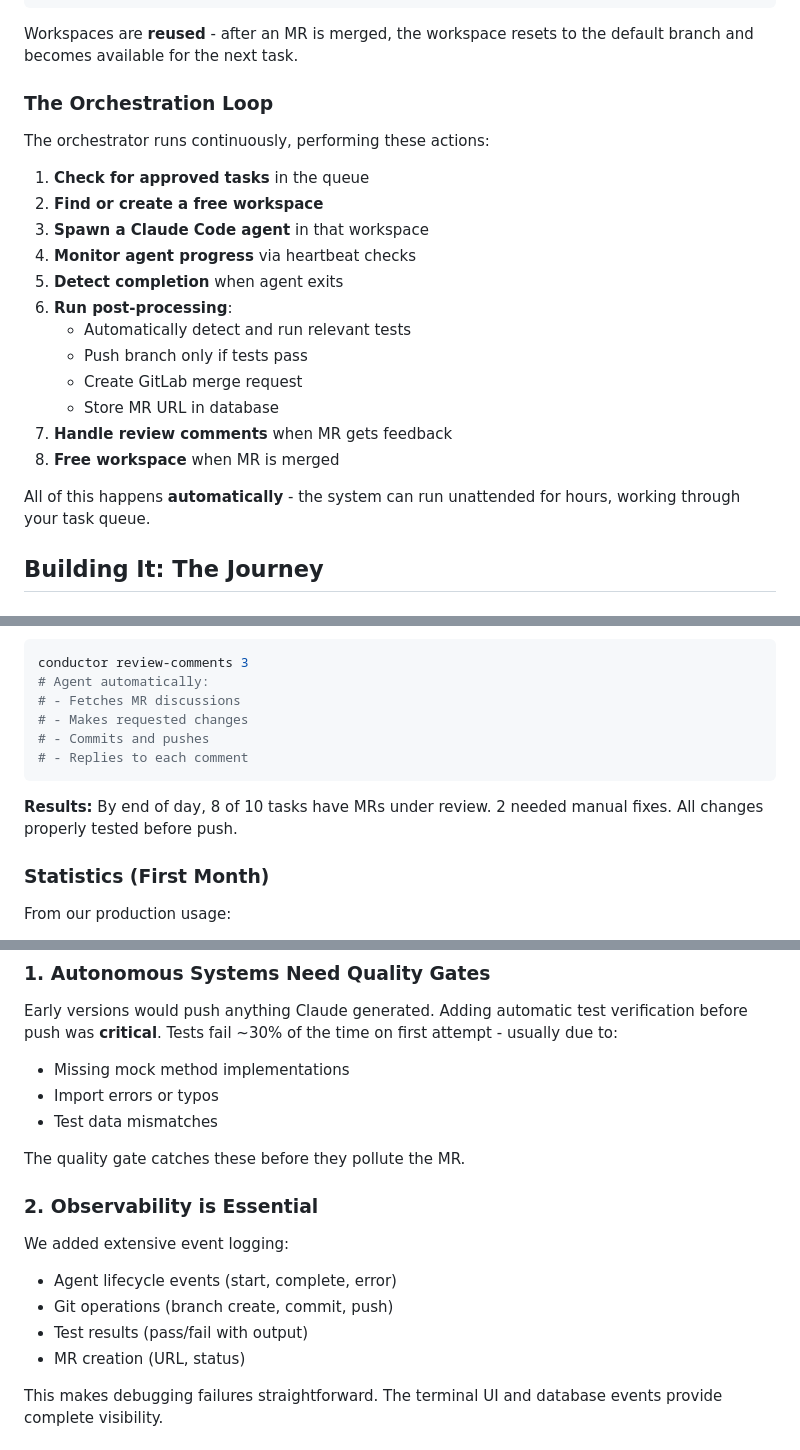
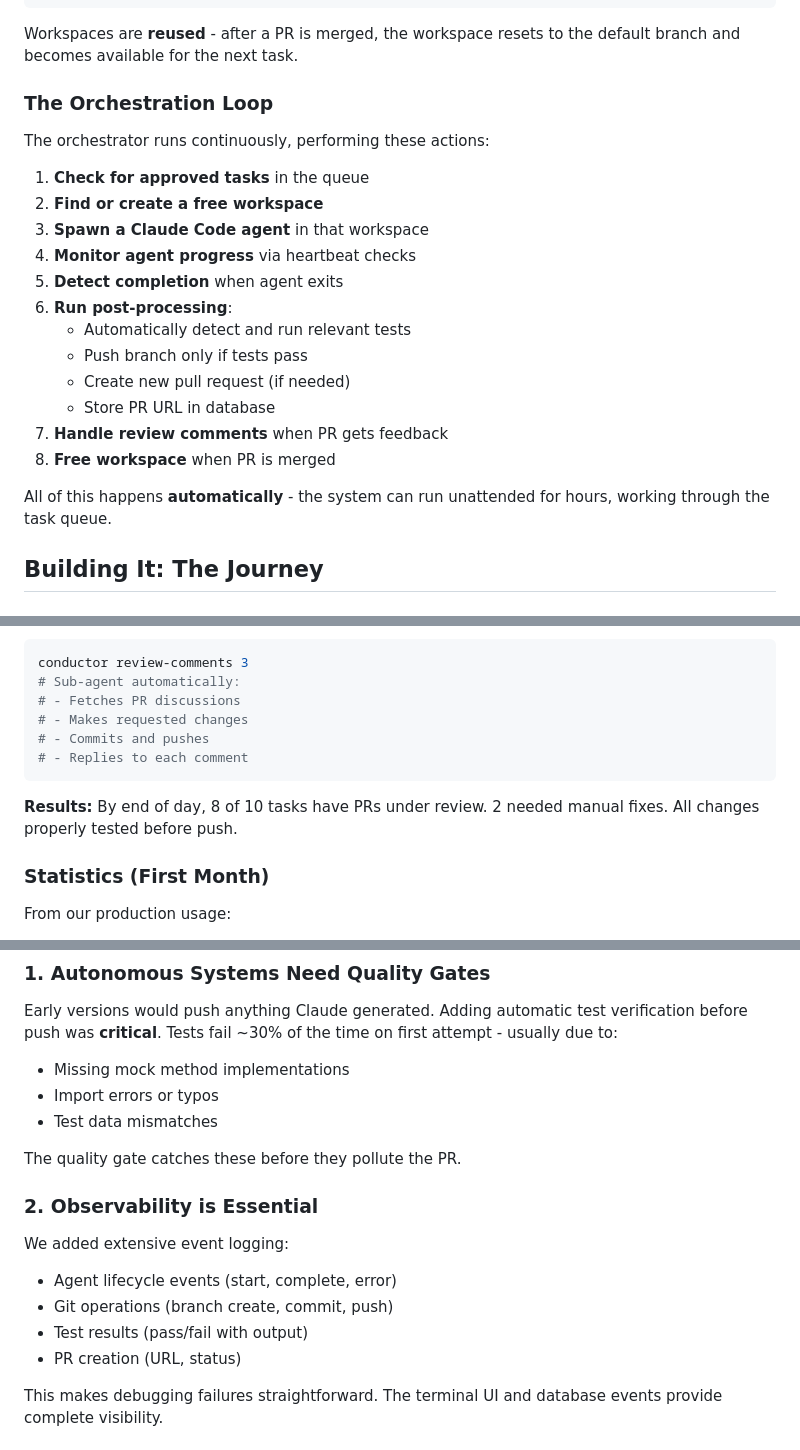
Before and after one commit to kbutz/itty-bitty-blog, a Markdown page: posts/2026-01-15-building-claude-conductor.md, 3 parts joined by grey strips. Drawn GitHub-style.

````diff
--- a/posts/2026-01-15-building-claude-conductor.md
+++ b/posts/2026-01-15-building-claude-conductor.md
@@ -78,7 +82,7 @@ FREE → IN_USE → FIXING_TESTS → UNDER_REVIEW → FREE (after merge)
                 BLOCKED (if tests fail)
 ```
 
-Workspaces are **reused** - after an MR is merged, the workspace resets to the default branch and becomes available for the next task.
+Workspaces are **reused** - after a PR is merged, the workspace resets to the default branch and becomes available for the next task.
 
 ### The Orchestration Loop
 
@@ -92,12 +96,12 @@ The orchestrator runs continuously, performing these actions:
 6. **Run post-processing**:
    - Automatically detect and run relevant tests
    - Push branch only if tests pass
-   - Create GitLab merge request
-   - Store MR URL in database
-7. **Handle review comments** when MR gets feedback
-8. **Free workspace** when MR is merged
+   - Create new pull request (if needed)
+   - Store PR URL in database
+7. **Handle review comments** when PR gets feedback
+8. **Free workspace** when PR is merged
 
-All of this happens **automatically** - the system can run unattended for hours, working through your task queue.
+All of this happens **automatically** - the system can run unattended for hours, working through the task queue.
 
 ## Building It: The Journey
 
@@ -223,13 +222,13 @@ When MR has comments:
 ```bash
 conductor review-comments 3
-# Agent automatically:
-# - Fetches MR discussions
+# Sub-agent automatically:
+# - Fetches PR discussions
 # - Makes requested changes
 # - Commits and pushes
 # - Replies to each comment
 ```
 
-**Results:** By end of day, 8 of 10 tasks have MRs under review. 2 needed manual fixes. All changes properly tested before push.
+**Results:** By end of day, 8 of 10 tasks have PRs under review. 2 needed manual fixes. All changes properly tested before push.
 
 ### Statistics (First Month)
 
@@ -250,7 +249,7 @@ Early versions would push anything Claude generated. Adding automatic test verif
 - Import errors or typos
 - Test data mismatches
 
-The quality gate catches these before they pollute the MR.
+The quality gate catches these before they pollute the PR.
 
 ### 2. Observability is Essential
 
@@ -258,7 +257,7 @@ We added extensive event logging:
 - Agent lifecycle events (start, complete, error)
 - Git operations (branch create, commit, push)
 - Test results (pass/fail with output)
-- MR creation (URL, status)
+- PR creation (URL, status)
 
 This makes debugging failures straightforward. The terminal UI and database events provide complete visibility.
 
````
Also changed, not shown: other parts of posts/2026-01-15-building-claude-conductor.md (+42 -43 lines).
